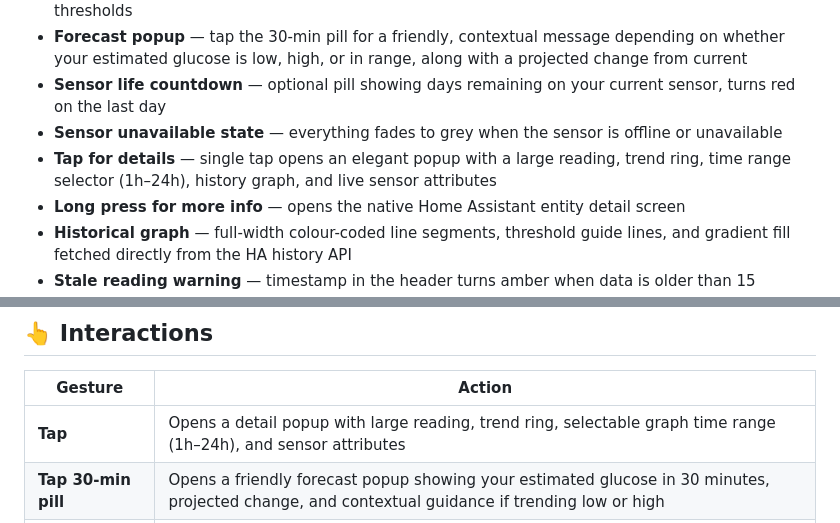
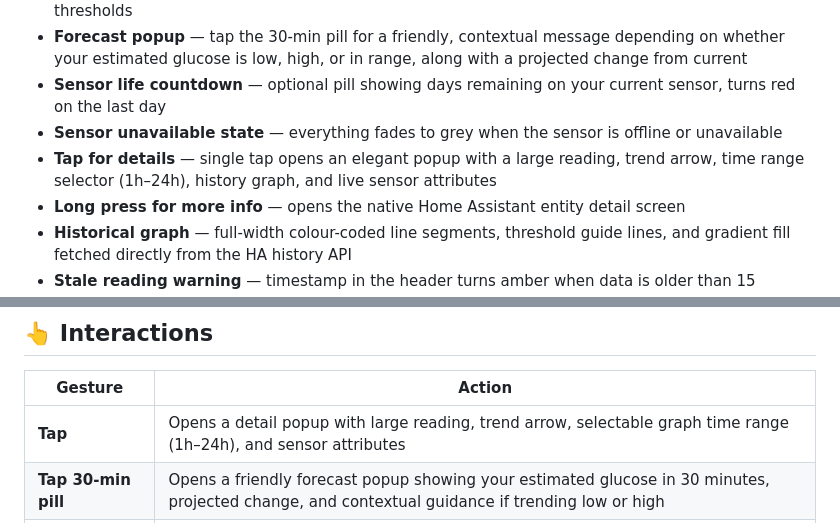
Before and after one commit to jamesmcginnis/dolphin-diabetes-card, a Markdown page: README.md, 2 parts joined by grey strips. Drawn GitHub-style.

```diff
--- a/README.md
+++ b/README.md
@@ -18,7 +22,7 @@ A sleek [Home Assistant](https://www.home-assistant.io/) dashboard card for moni
 - **Forecast popup** — tap the 30-min pill for a friendly, contextual message depending on whether your estimated glucose is low, high, or in range, along with a projected change from current
 - **Sensor life countdown** — optional pill showing days remaining on your current sensor, turns red on the last day
 - **Sensor unavailable state** — everything fades to grey when the sensor is offline or unavailable
-- **Tap for details** — single tap opens an elegant popup with a large reading, trend ring, time range selector (1h–24h), history graph, and live sensor attributes
+- **Tap for details** — single tap opens an elegant popup with a large reading, trend arrow, time range selector (1h–24h), history graph, and live sensor attributes
 - **Long press for more info** — opens the native Home Assistant entity detail screen
 - **Historical graph** — full-width colour-coded line segments, threshold guide lines, and gradient fill fetched directly from the HA history API
 - **Stale reading warning** — timestamp in the header turns amber when data is older than 15 minutes
@@ -133,7 +137,7 @@ text_color: "#ffffff"
 
 | Gesture | Action |
 |---|---|
-| **Tap** | Opens a detail popup with large reading, trend ring, selectable graph time range (1h–24h), and sensor attributes |
+| **Tap** | Opens a detail popup with large reading, trend arrow, selectable graph time range (1h–24h), and sensor attributes |
 | **Tap 30-min pill** | Opens a friendly forecast popup showing your estimated glucose in 30 minutes, projected change, and contextual guidance if trending low or high |
 | **Tap trend arrow** | Opens a trend history popup showing the last 50 trend readings with timestamps |
 | **Tap sensor pill** | Opens a sensor life popup with applied date, expiry date, time remaining, and a progress ring |
```
Also changed, not shown: other parts of README.md (+4 -0 lines).
